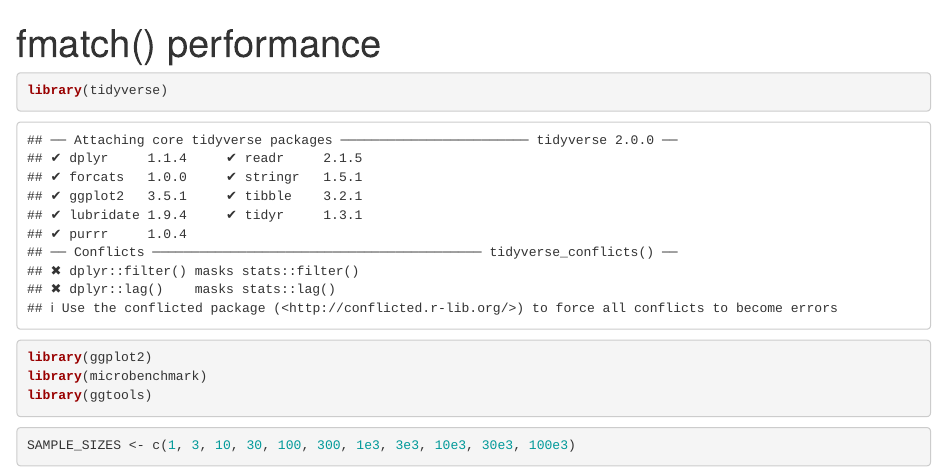
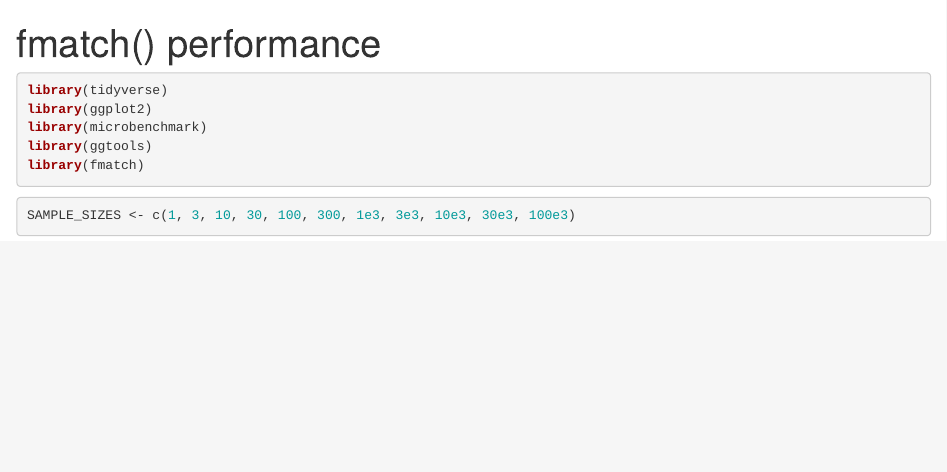
Before and after one commit to BAAQMD/fmatch, an R Markdown document (vignettes/fmatch_performance.Rmd): the page in a window 1100 px wide, from its top. Rendered offline with R 4.5, knitr and Pandoc, with nearby package versions; some code elsewhere in the file could not run offline.

Commit message:
export fmatch()

````diff
--- a/vignettes/fmatch_performance.Rmd
+++ b/vignettes/fmatch_performance.Rmd
@@ -9,11 +9,12 @@ editor_options:
   chunk_output_type: console
 ---
 
-```{r setup}
+```{r message=FALSE, setup}
 library(tidyverse)
 library(ggplot2)
 library(microbenchmark)
 library(ggtools)
+library(fmatch)
 ```
 
 ```{r SAMPLE_SIZES}
````
Also changed, not shown: R/RcppExports.R (+2 -0 lines), 1 other file.
